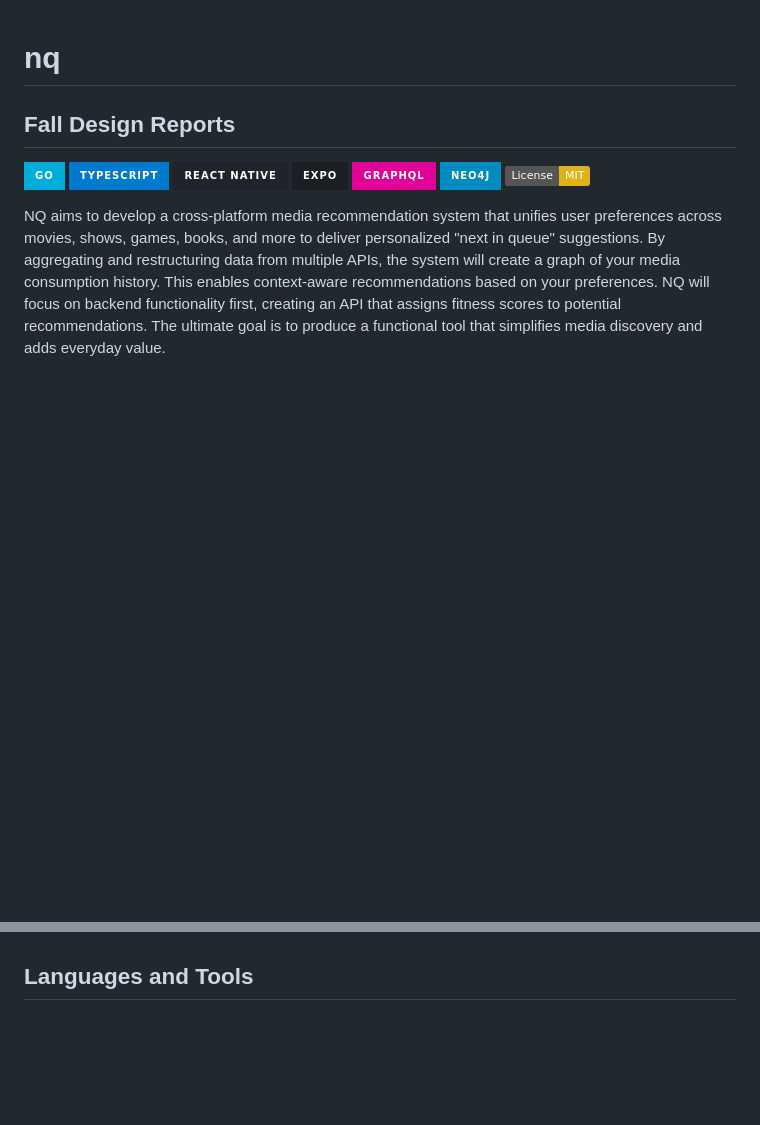
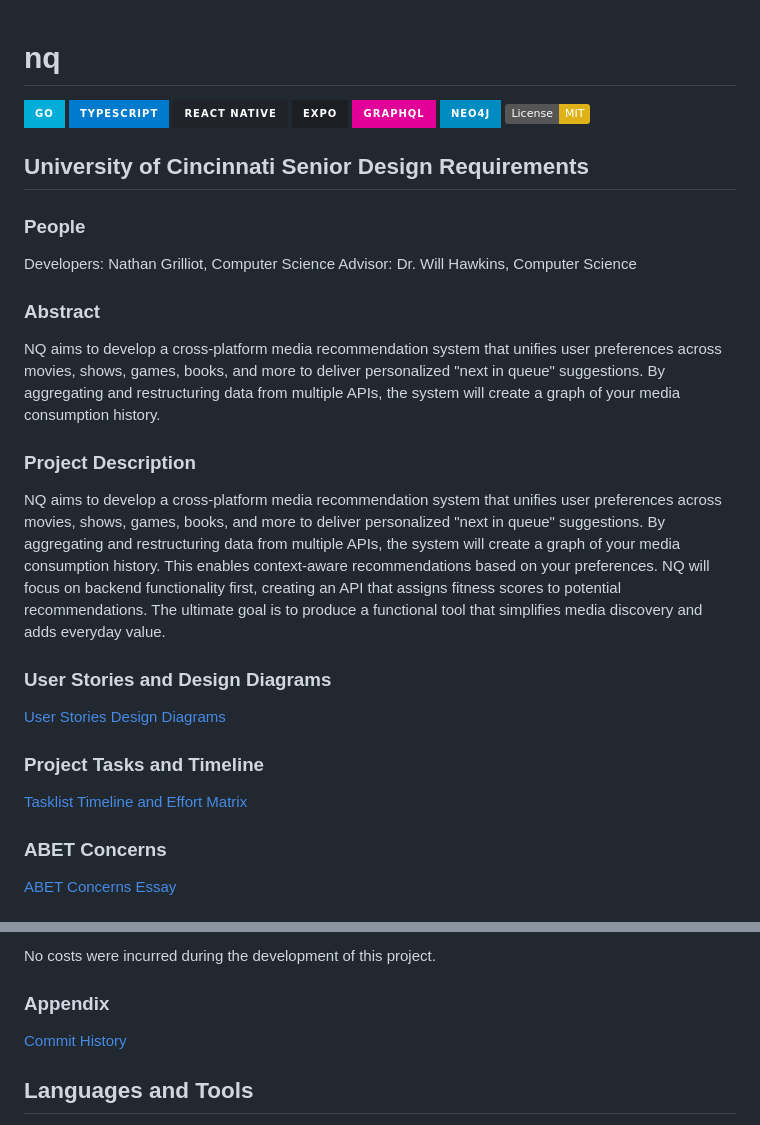
Before and after one commit to grillinr/nq, a Markdown page: README.md, 2 parts joined by grey strips. GitHub-like rendering; badges without logos; blank space fills up the shorter version.

```diff
--- a/README.md
+++ b/README.md
@@ -1,7 +1,33 @@
 # nq
-
-## Fall Design Reports
 
 ![Go](https://img.shields.io/badge/go-%2300ADD8.svg?style=for-the-badge&logo=go&logoColor=white) ![TypeScript](https://img.shields.io/badge/typescript-%23007ACC.svg?style=for-the-badge&logo=typescript&logoColor=white) ![React Native](https://img.shields.io/badge/react_native-%2320232a.svg?style=for-the-badge&logo=react&logoColor=%2361DAFB) ![Expo](https://img.shields.io/badge/expo-1C1E24?style=for-the-badge&logo=expo&logoColor=#D04A37) ![GraphQL](https://img.shields.io/badge/-GraphQL-E10098?style=for-the-badge&logo=graphql&logoColor=white) ![Neo4j](https://img.shields.io/badge/Neo4j-008CC1?style=for-the-badge&logo=neo4j&logoColor=white) ![License: MIT](https://img.shields.io/badge/License-MIT-yellow.svg)
 
+## University of Cincinnati Senior Design Requirements
+
+### People
+
+Developers: Nathan Grilliot, Computer Science
+Advisor: Dr. Will Hawkins, Computer Science
+
+### Abstract
+
+NQ aims to develop a cross-platform media recommendation system that unifies user preferences across movies, shows, games, books, and more to deliver personalized "next in queue" suggestions. By aggregating and restructuring data from multiple APIs, the system will create a graph of your media consumption history.
+
+### Project Description
+
 NQ aims to develop a cross-platform media recommendation system that unifies user preferences across movies, shows, games, books, and more to deliver personalized "next in queue" suggestions. By aggregating and restructuring data from multiple APIs, the system will create a graph of your media consumption history. This enables context-aware recommendations based on your preferences. NQ will focus on backend functionality first, creating an API that assigns fitness scores to potential recommendations. The ultimate goal is to produce a functional tool that simplifies media discovery and adds everyday value.
+
+### User Stories and Design Diagrams
+
+[User Stories](https://github.com/grillinr/nq/blob/main/sr_design_deliverables/User_Stories.md)
+[Design Diagrams](https://github.com/grillinr/nq/blob/main/sr_design_deliverables/Design_Diagrams/Design_Diagram.pdf)
+
+### Project Tasks and Timeline
+
+[Tasklist](https://github.com/grillinr/nq/blob/main/sr_design_deliverables/Tasklist.md)
+[Timeline and Effort Matrix](https://github.com/grillinr/nq/blob/main/sr_design_deliverables/Timeline.pdf)
+
+### ABET Concerns
+
+[ABET Concerns Essay](https://github.com/grillinr/nq/blob/main/sr_design_deliverables/abet_concerns_essay.pdf)
+
@@ -8,3 +48,8 @@ NQ aims to develop a cross-platform media recommendation system that unifies use
+No costs were incurred during the development of this project.
+
+### Appendix
+
+[Commit History](https://github.com/grillinr/nq/commits/main/)
 
 ## Languages and Tools
 
```
Also changed, not shown: other parts of README.md (+14 -0 lines).
